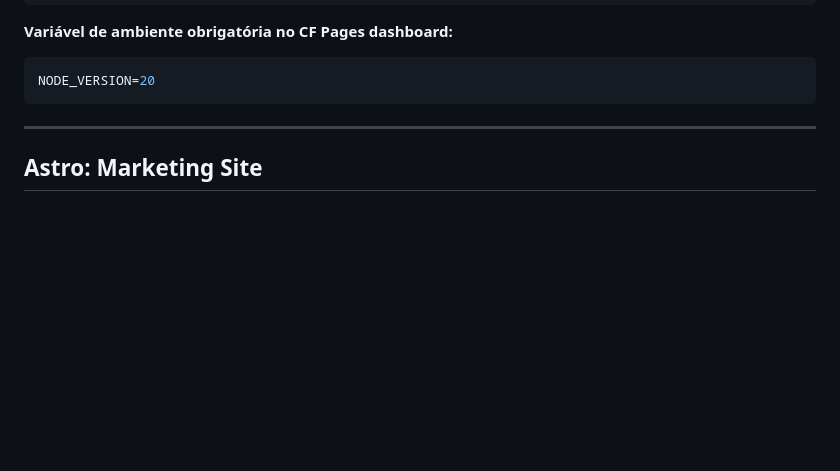
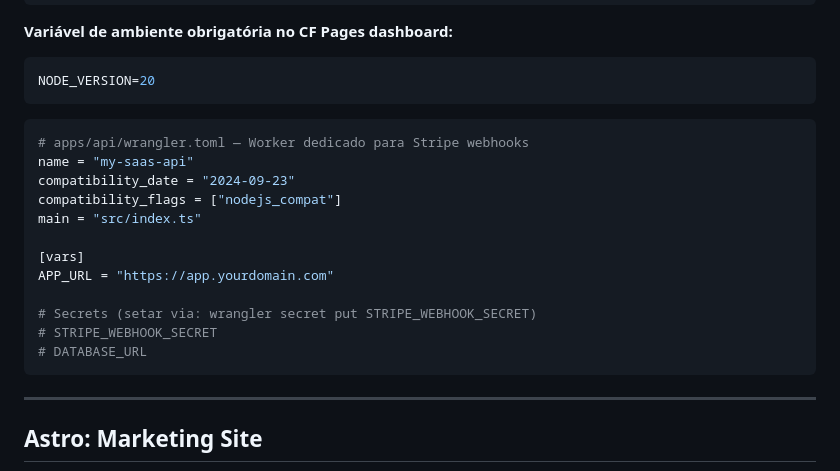
Before and after one commit to brennopinheiro/neon-starter-kit, a Markdown page: docs/saas-neon-starter-kit.md, the part around the change. Drawn GitHub-style; blank space fills up the shorter version.

````diff
--- a/docs/saas-neon-starter-kit.md
+++ b/docs/saas-neon-starter-kit.md
@@ -229,6 +229,21 @@ NEXT_PUBLIC_APP_URL = "https://app.yourdomain.com"
 **Variável de ambiente obrigatória no CF Pages dashboard:**
 ```bash
 NODE_VERSION=20
+```
+
+```toml
+# apps/api/wrangler.toml — Worker dedicado para Stripe webhooks
+name = "my-saas-api"
+compatibility_date = "2024-09-23"
+compatibility_flags = ["nodejs_compat"]
+main = "src/index.ts"
+
+[vars]
+APP_URL = "https://app.yourdomain.com"
+
+# Secrets (setar via: wrangler secret put STRIPE_WEBHOOK_SECRET)
+# STRIPE_WEBHOOK_SECRET
+# DATABASE_URL
 ```
 
 ---
````
Also changed, not shown: CLAUDE.md (+20 -9 lines), docs/skills-curadoria.md (+21 -0 lines).
